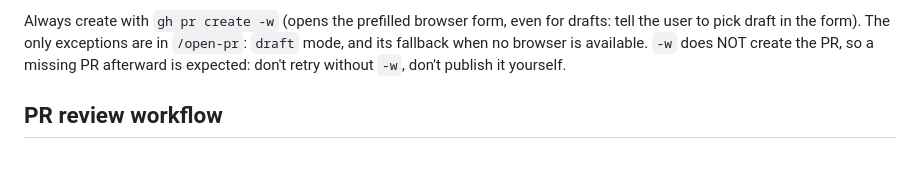
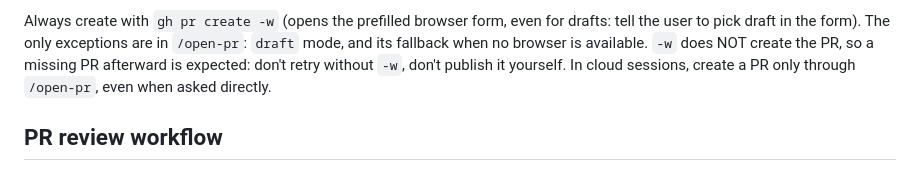
Before and after one commit to maximmaxim345/dotfiles, a Markdown page: claude/CLAUDE.md, the part around the change. Rendered like a GitHub page.

Commit message:
docs: route cloud PR requests through `/open-pr`

```diff
--- a/claude/CLAUDE.md
+++ b/claude/CLAUDE.md
@@ -275,7 +275,8 @@ Always create with `gh pr create -w` (opens the prefilled browser form, even
 for drafts: tell the user to pick draft in the form). The only exceptions are in
 `/open-pr`: `draft` mode, and its fallback when no browser is available. `-w` does
 NOT create the PR, so a missing PR afterward is expected: don't retry without
-`-w`, don't publish it yourself.
+`-w`, don't publish it yourself. In cloud sessions, create a PR only through
+`/open-pr`, even when asked directly.
 
 ## PR review workflow
 
```
